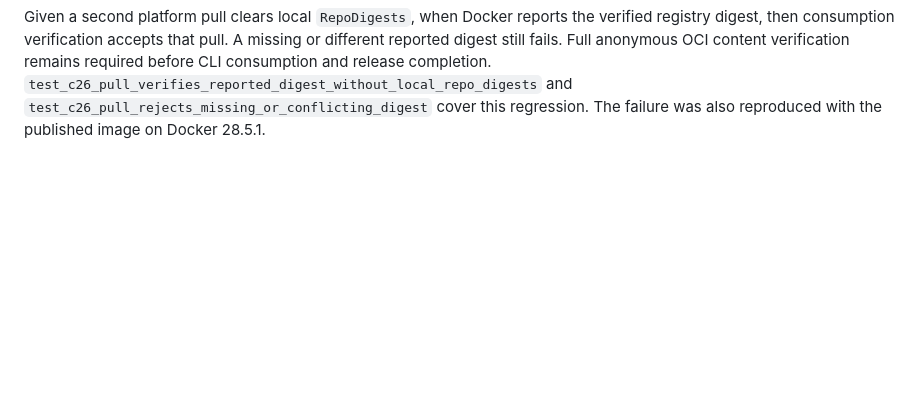
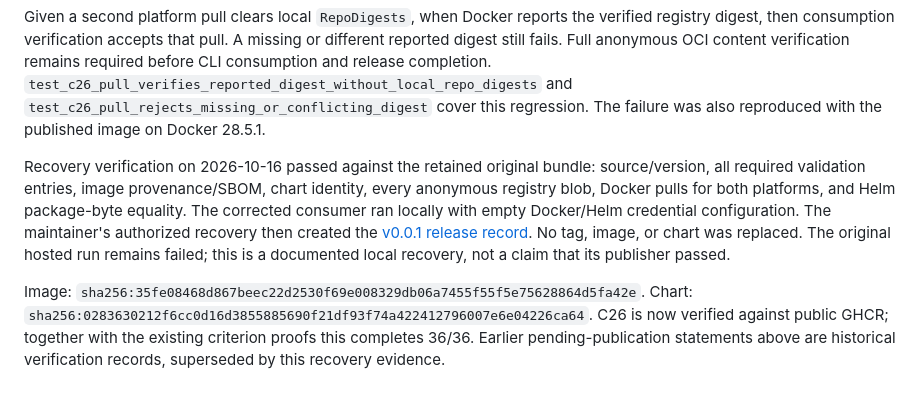
Before and after one commit to rodalladea/bloc, a Markdown page: docs/behaviors/distribution-release.md, the part around the change. GitHub-like rendering; blank space fills up the shorter version.

Commit message:
docs(distribution): record verified public release recovery

```diff
--- a/docs/behaviors/distribution-release.md
+++ b/docs/behaviors/distribution-release.md
@@ -205,3 +205,18 @@ verification remains required before CLI consumption and release completion.
 `test_c26_pull_verifies_reported_digest_without_local_repo_digests` and
 `test_c26_pull_rejects_missing_or_conflicting_digest` cover this regression.
 The failure was also reproduced with the published image on Docker 28.5.1.
+
+Recovery verification on 2026-10-16 passed against the retained original bundle:
+source/version, all required validation entries, image provenance/SBOM, chart
+identity, every anonymous registry blob, Docker pulls for both platforms, and
+Helm package-byte equality. The corrected consumer ran locally with empty
+Docker/Helm credential configuration. The maintainer's authorized recovery then
+created the [v0.0.1 release record](https://github.com/rodalladea/bloc/releases/tag/v0.0.1).
+No tag, image, or chart was replaced. The original hosted run remains failed;
+this is a documented local recovery, not a claim that its publisher passed.
+
+Image: `sha256:35fe08468d867beec22d2530f69e008329db06a7455f55f5e75628864d5fa42e`.
+Chart: `sha256:0283630212f6cc0d16d3855885690f21df93f74a422412796007e6e04226ca64`.
+C26 is now verified against public GHCR; together with the existing criterion
+proofs this completes 36/36. Earlier pending-publication statements above are
+historical verification records, superseded by this recovery evidence.
```
